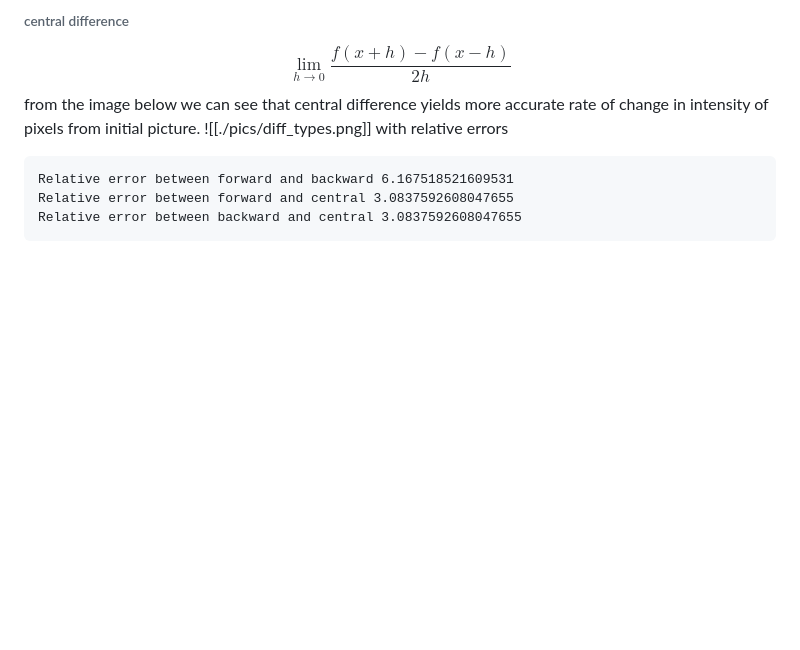
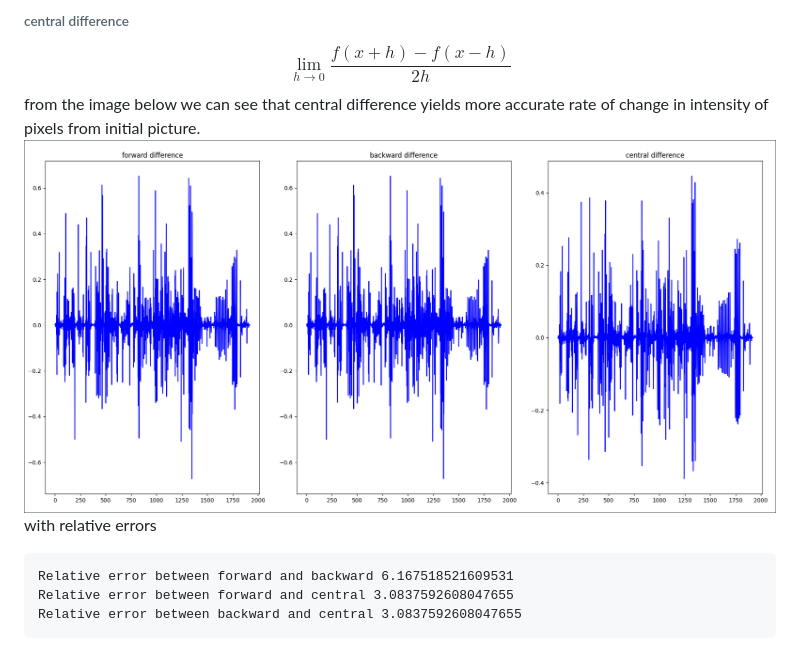
Before and after one commit to Ka10ken1/edge-detection, a Markdown page: Edge detection.md, the part around the change. Rendered like a GitHub page; blank space fills up the shorter version.

````diff
--- a/Edge detection.md
+++ b/Edge detection.md
@@ -137,7 +137,7 @@ $$ \lim_{h \to 0} \frac{f(x) - f(x-h)}{h}$$
 ###### central difference
 $$ \lim_{h \to 0} \frac{f(x+h) - f(x-h)}{2h} $$
 from the image below we can see that central difference yields more accurate rate of change in intensity of pixels from initial picture.
-![[./pics/diff_types.png]]
+![](pics/diff_types.png)
 with relative errors
 ```
 Relative error between forward and backward 6.167518521609531
````
